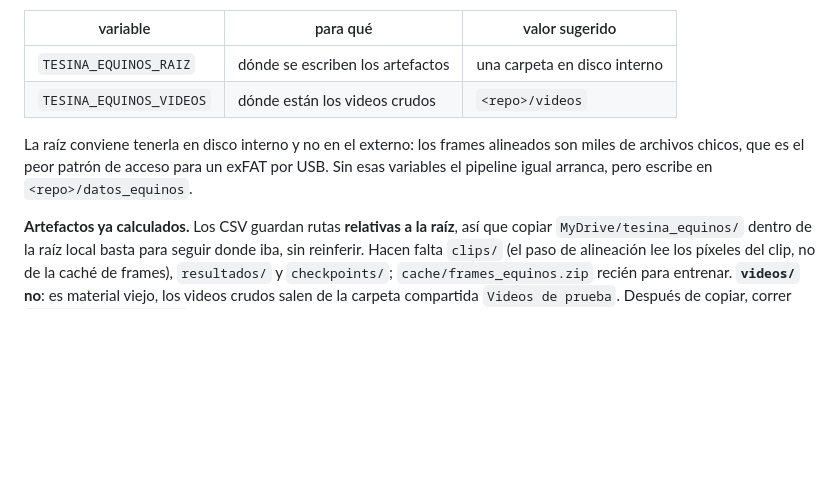
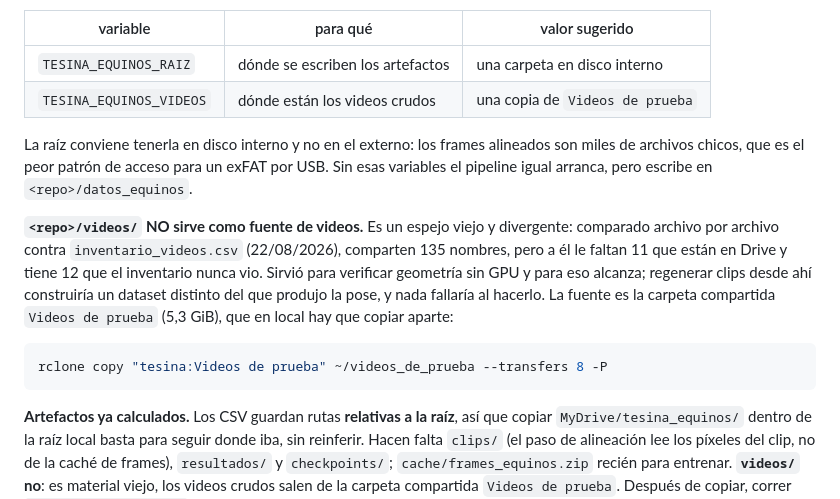
Before and after one commit to sergioyanez/Tesina-UGR, a Markdown page: README.md, the part around the change. GitHub-like rendering; blank space fills up the shorter version.

Commit message:
docs: advertir que el espejo local de videos no es la fuente
Comparado archivo por archivo contra inventario_videos.csv: comparten 135
nombres, al espejo le faltan 11 que están en Drive y le sobran 12 que el
inventario nunca vio. Regenerar clips desde ahí produciría un dataset distinto
del que generó la pose, sin que nada falle.

La fuente sigue siendo la carpeta compartida "Videos de prueba" (5,3 GiB), que
en local hay que copiar aparte. El README lo dice y deja el comando.

````diff
--- a/README.md
+++ b/README.md
@@ -117,11 +117,22 @@ del driver; tiene que ser igual o mayor que la de la rueda.
 | variable | para qué | valor sugerido |
 |---|---|---|
 | `TESINA_EQUINOS_RAIZ` | dónde se escriben los artefactos | una carpeta en disco interno |
-| `TESINA_EQUINOS_VIDEOS` | dónde están los videos crudos | `<repo>/videos` |
+| `TESINA_EQUINOS_VIDEOS` | dónde están los videos crudos | una copia de `Videos de prueba` |
 
 La raíz conviene tenerla en disco interno y no en el externo: los frames alineados son miles de
 archivos chicos, que es el peor patrón de acceso para un exFAT por USB. Sin esas variables el
 pipeline igual arranca, pero escribe en `<repo>/datos_equinos`.
+
+**`<repo>/videos/` NO sirve como fuente de videos.** Es un espejo viejo y divergente: comparado
+archivo por archivo contra `inventario_videos.csv` (22/08/2026), comparten 135 nombres, pero a él
+le faltan 11 que están en Drive y tiene 12 que el inventario nunca vio. Sirvió para verificar
+geometría sin GPU y para eso alcanza; regenerar clips desde ahí construiría un dataset distinto
+del que produjo la pose, y nada fallaría al hacerlo. La fuente es la carpeta compartida `Videos de
+prueba` (5,3 GiB), que en local hay que copiar aparte:
+
+```bash
+rclone copy "tesina:Videos de prueba" ~/videos_de_prueba --transfers 8 -P
+```
 
 **Artefactos ya calculados.** Los CSV guardan rutas **relativas a la raíz**, así que copiar
 `MyDrive/tesina_equinos/` dentro de la raíz local basta para seguir donde iba, sin reinferir. Hacen
````
Also changed, not shown: openspec/project.md (+3 -1 lines).
